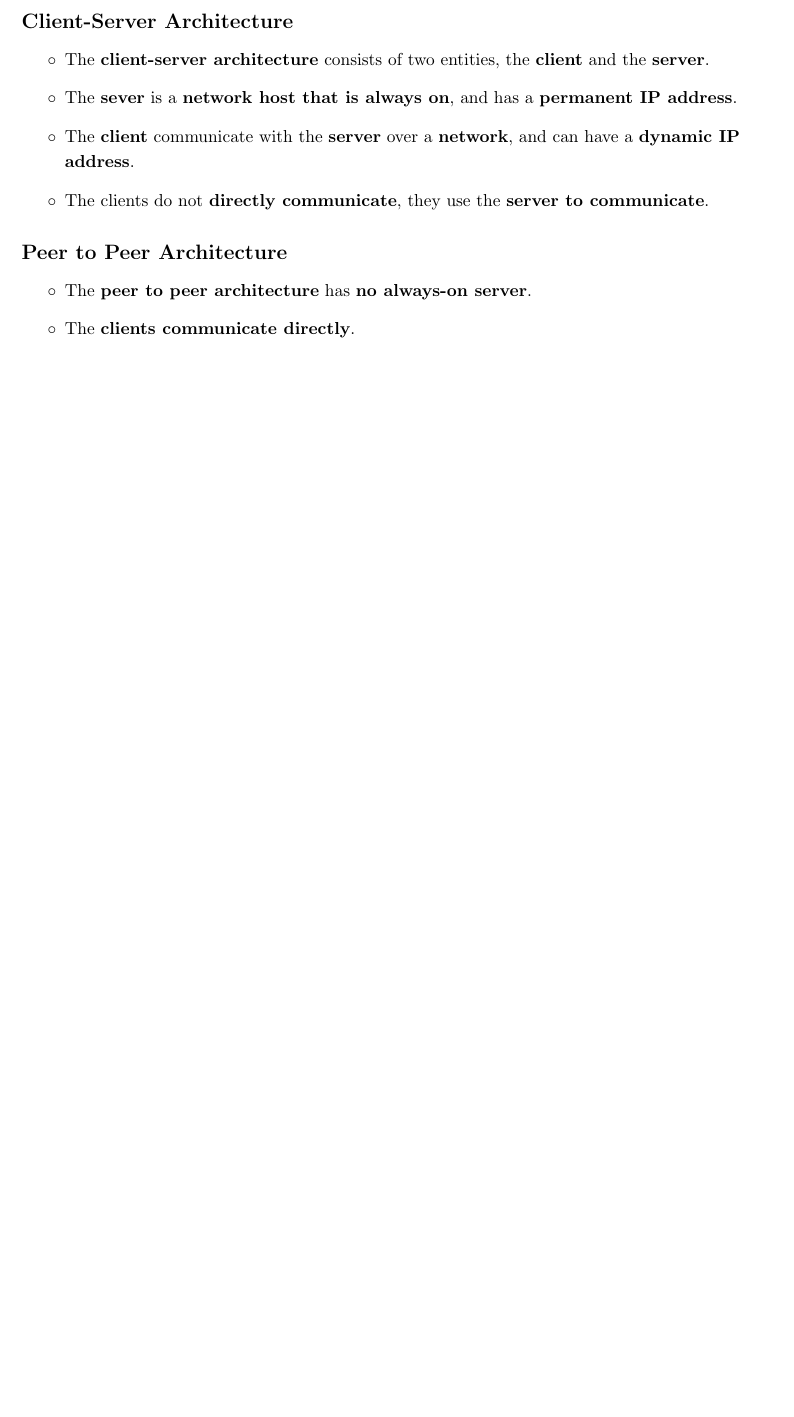
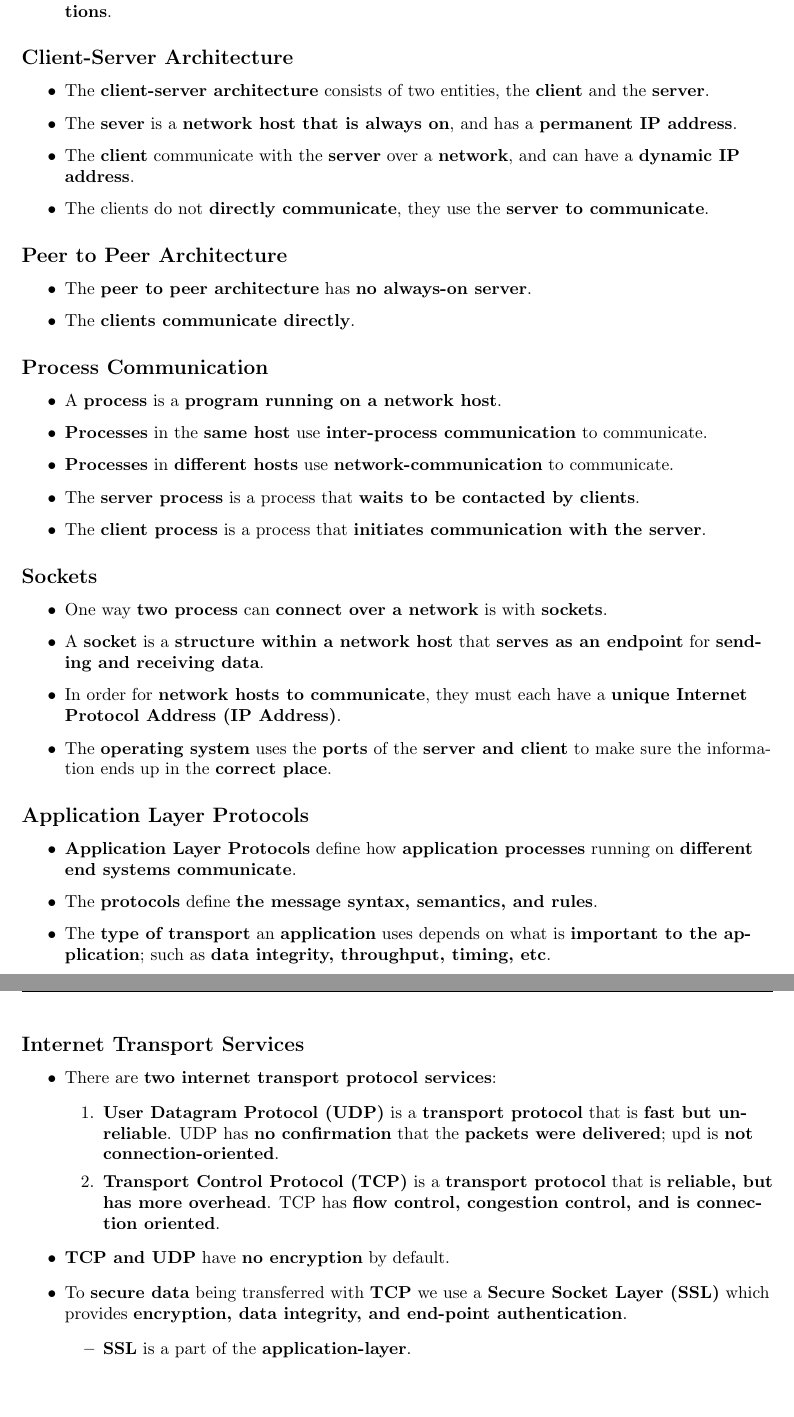
Before and after one commit to mdeslippe/course-work, a LaTeX document (Comp 3670 - Computer Networks/2. Application Layer.tex): part of the page before the commit and two parts of pages 1 and 2 of 2 after it, the two joined at a grey line, cut so that both start at the same text, the shorter picture padded with empty space. Compiled offline with pdfLaTeX.

Commit message:
Worked on Comp 3670 network application note

```diff
--- a/Comp 3670 - Computer Networks/2. Application Layer.tex
+++ b/Comp 3670 - Computer Networks/2. Application Layer.tex
@@ -1,7 +1,7 @@
 \documentclass[16pt]{article}
 \usepackage[english]{babel}
 \usepackage{longtable}
-\usepackage[top=1in, bottom=1.25in, left=1.25in, right=1.25in,includefoot,heightrounded]{geometry}
+\usepackage[top=1in, bottom=0.25in, left=1.25in, right=1.25in,includefoot,heightrounded]{geometry}
 \usepackage{indentfirst}
 \usepackage[utf8]{inputenc}
 \usepackage{amsmath,amssymb}
@@ -32,17 +32,13 @@
 \rhead{Comp 3670 | Computer Networks}
 \cfoot{\thepage}
 
-\renewcommand{\headrulewidth}{0.4pt}
-\renewcommand{\baselinestretch}{1.2}
-\renewcommand{\labelitemi}{$\circ$}
-
 \definecolor{MyDarkGreen}{rgb}{0.0,0.4,0.0}
 \lstset{inputencoding=ansinew}
 \lstset{breaklines=true}
 
 \begin{document}
 
-\section*{\centering{Network Applications}}
+    \section*{\centering{Network Applications}}
 
     \subsection*{Principals of Network Applications}
     \begin{itemize}
@@ -65,4 +61,42 @@
         \item The \textbf{clients communicate directly}.
     \end{itemize}
 
+    \subsection*{Process Communication}
+    \begin{itemize}
+        \item A \textbf{process} is a \textbf{program running on a network host}.
+        \item \textbf{Processes} in the \textbf{same host} use \textbf{inter-process communication} to communicate.
+        \item \textbf{Processes} in \textbf{different hosts} use \textbf{network-communication} to communicate.
+        \item The \textbf{server process} is a process that \textbf{waits to be contacted by clients}.
+        \item The \textbf{client process} is a process that \textbf{initiates communication with the server}.
+    \end{itemize}
+
+    \subsection*{Sockets}
+    \begin{itemize}
+        \item One way \textbf{two process} can \textbf{connect over a network} is with \textbf{sockets}.
+        \item A \textbf{socket} is a \textbf{structure within a network host} that \textbf{serves as an endpoint} for \textbf{sending and receiving data}.
+        \item In order for \textbf{network hosts to communicate}, they must each have a \textbf{unique Internet Protocol Address (IP Address)}.
+        \item The \textbf{operating system} uses the \textbf{ports} of the \textbf{server and client} to make sure the information ends up in the \textbf{correct place}.
+    \end{itemize}
+
+    \subsection*{Application Layer Protocols}
+    \begin{itemize}
+        \item \textbf{Application Layer Protocols} define how \textbf{application processes} running on \textbf{different end systems communicate}.
+        \item The \textbf{protocols} define \textbf{the message syntax, semantics, and rules}.
+        \item The \textbf{type of transport} an \textbf{application} uses depends on what is \textbf{important to the application}; such as \textbf{data integrity, throughput, timing, etc}.
+    \end{itemize}
+
+    \subsection*{Internet Transport Services}
+    \begin{itemize}
+        \item There are \textbf{two internet transport protocol services}:
+        \begin{enumerate}
+            \item \textbf{User Datagram Protocol (UDP)} is a \textbf{transport protocol} that is \textbf{fast but unreliable}. UDP has \textbf{no confirmation} that the \textbf{packets were delivered}; upd is \textbf{not connection-oriented}.
+            \item \textbf{Transport Control Protocol (TCP)} is a \textbf{transport protocol} that is \textbf{reliable, but has more overhead}. TCP has \textbf{flow control, congestion control, and is connection oriented}.
+        \end{enumerate}
+        \item \textbf{TCP and UDP} have \textbf{no encryption} by default.
+        \item To \textbf{secure data} being transferred with \textbf{TCP} we use a \textbf{Secure Socket Layer (SSL)} which provides \textbf{encryption, data integrity, and end-point authentication}.
+        \begin{itemize}
+            \item \textbf{SSL} is a part of the \textbf{application-layer}.
+        \end{itemize}
+    \end{itemize}
+
 \end{document}
```
Also changed, not shown: Comp 3220 - Object Oriented Software Analysis and Design/Introduction.tex (+2 -6 lines), Comp 3300 - Operation System Fundamentals/Introduction.tex (+4 -8 lines), Comp 3670 - Computer Networks/1. Introduction.tex (+3 -7 lines), Comp 3220 - Object Oriented Software Analysis and Design/Introduction.pdf, Comp 3300 - Operation System Fundamentals/Introduction.pdf, Comp 3670 - Computer Networks/1. Introduction.pdf, Comp 3670 - Computer Networks/2. Application Layer.pdf.
